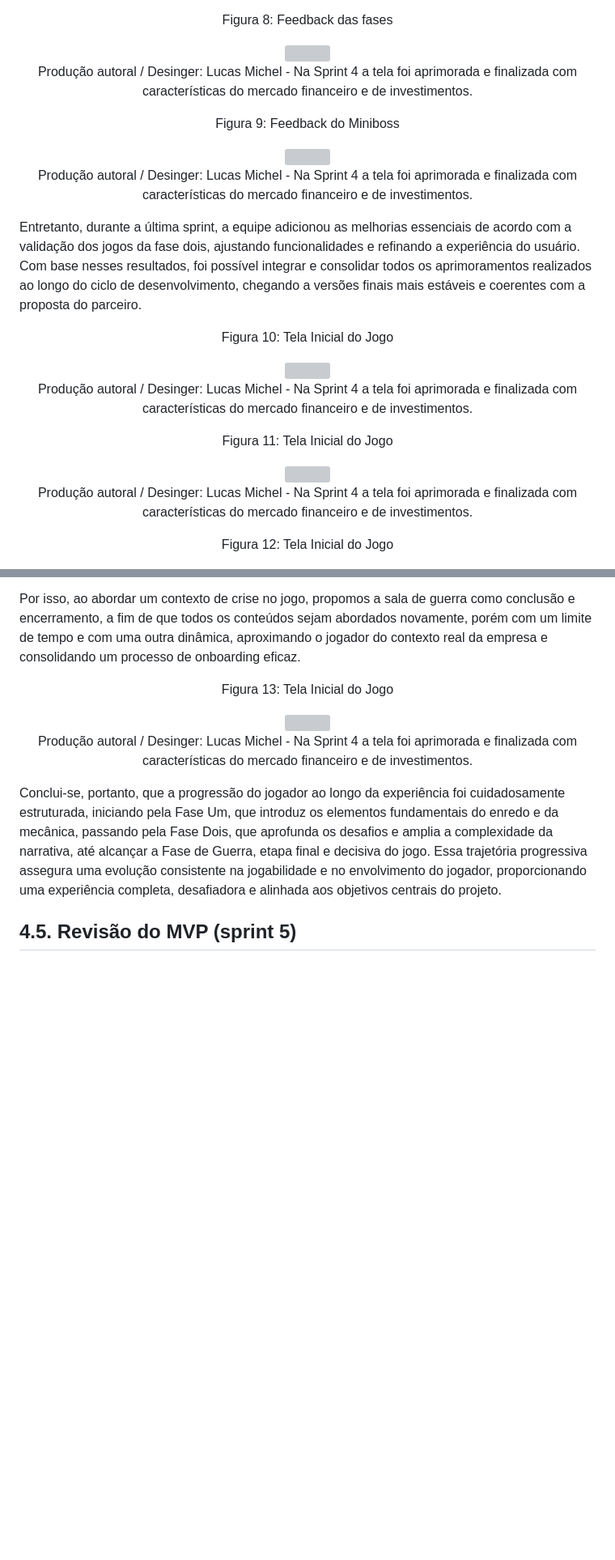
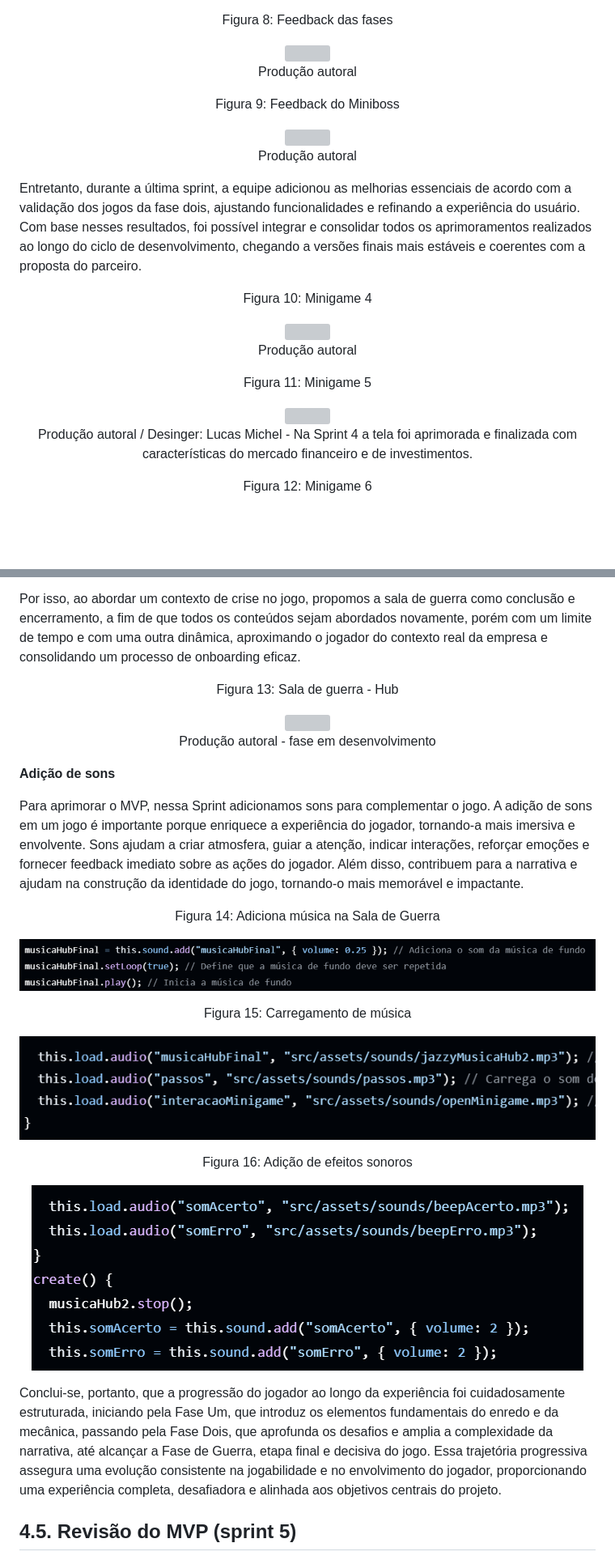
Before and after one commit to joaocardosodias/Capital-Downfall, a Markdown page: documents/gdd.md, 2 parts joined by grey strips. Shown at 81% size. Drawn GitHub-style; blank space fills up the shorter version; grey boxes are pictures that could not be loaded.

```diff
--- a/documents/gdd.md
+++ b/documents/gdd.md
@@ -1253,30 +1253,30 @@ Ademais, o MVP do jogo contempla métricas de desempenho baseadas no contexto da
 <div align="center">
 <p> Figura 8: Feedback das fases</p>
 <img src="../assets/gdd_4.4/feedback1.png">
-<p>Produção autoral / Desinger: Lucas Michel - Na Sprint 4 a tela foi aprimorada e finalizada com características do mercado financeiro e de investimentos. </p>
+<p>Produção autoral </p>
 </div>
 
 <div align="center">
 <p> Figura 9: Feedback do Miniboss</p>
 <img src="../assets/gdd_4.4/feedback2.png">
-<p>Produção autoral / Desinger: Lucas Michel - Na Sprint 4 a tela foi aprimorada e finalizada com características do mercado financeiro e de investimentos. </p>
+<p>Produção autoral </p>
 </div>
 
 
 Entretanto, durante a última sprint, a equipe adicionou as melhorias essenciais de acordo com a validação dos jogos da fase dois,  ajustando funcionalidades e refinando a experiência do usuário. Com base nesses resultados, foi possível integrar e consolidar todos os aprimoramentos realizados ao longo do ciclo de desenvolvimento, chegando a versões finais mais estáveis e coerentes com a proposta do parceiro.
 
 <div align="center">
-<p> Figura 10: Tela Inicial do Jogo</p>
+<p> Figura 10: Minigame 4</p>
 <img src="../assets/gdd_4.4/jogo4.png">
-<p>Produção autoral / Desinger: Lucas Michel - Na Sprint 4 a tela foi aprimorada e finalizada com características do mercado financeiro e de investimentos. </p>
+<p>Produção autoral  </p>
 </div>
 
 <div align="center">
-<p> Figura 11: Tela Inicial do Jogo</p>
+<p> Figura 11: Minigame 5</p>
 <img src="../assets/gdd_4.4/jogo5.png">
 <p>Produção autoral / Desinger: Lucas Michel - Na Sprint 4 a tela foi aprimorada e finalizada com características do mercado financeiro e de investimentos. </p>
 </div>
 
 <div align="center">
-<p> Figura 12: Tela Inicial do Jogo</p>
+<p> Figura 12: Minigame 6</p>
 <img src="../assets/gdd_4.4/jogo6.png">
@@ -1290,11 +1290,32 @@ Diferentemente do fluxo tradicional de trabalho, a sala de guerra concentra esfo
 Por isso, ao abordar um contexto de crise no jogo, propomos a sala de guerra como conclusão e encerramento, a fim de que todos os conteúdos sejam abordados novamente, porém com um limite de tempo e com uma outra dinâmica, aproximando o jogador do contexto real da empresa e consolidando um processo de onboarding eficaz.
 
 <div align="center">
-<p> Figura 13: Tela Inicial do Jogo</p>
+<p> Figura 13: Sala de guerra - Hub</p>
 <img src="../assets/gdd_4.4/saladg.png">
-<p>Produção autoral / Desinger: Lucas Michel - Na Sprint 4 a tela foi aprimorada e finalizada com características do mercado financeiro e de investimentos. </p>
+<p>Produção autoral - fase em desenvolvimento </p>
 </div>
 
+**Adição de sons**
+
+Para aprimorar o MVP, nessa Sprint adicionamos sons para complementar o jogo. A adição de sons em um jogo é importante porque enriquece a experiência do jogador, tornando-a mais imersiva e envolvente. Sons ajudam a criar atmosfera, guiar a atenção, indicar interações, reforçar emoções e fornecer feedback imediato sobre as ações do jogador. Além disso, contribuem para a narrativa e ajudam na construção da identidade do jogo, tornando-o mais memorável e impactante.
+
+<div align="center">
+<p> Figura 14: Adiciona música na Sala de Guerra</p>
+<img src="../assets/gdd_4.4/code3.png">
+<p> </p>
+</div>
+
+<div align="center">
+<p> Figura 15: Carregamento de música</p>
+<img src="../assets/gdd_4.4/code4.png">
+<p> </p>
+</div>
+
+<div align="center">
+<p> Figura 16: Adição de efeitos sonoros</p>
+<img src="../assets/gdd_4.4/code1.png">
+<p> </p>
+</div>
 
 
 Conclui-se, portanto, que a progressão do jogador ao longo da experiência foi cuidadosamente estruturada, iniciando pela Fase Um, que introduz os elementos fundamentais do enredo e da mecânica, passando pela Fase Dois, que aprofunda os desafios e amplia a complexidade da narrativa, até alcançar a Fase de Guerra, etapa final e decisiva do jogo. Essa trajetória progressiva assegura uma evolução consistente na jogabilidade e no envolvimento do jogador, proporcionando uma experiência completa, desafiadora e alinhada aos objetivos centrais do projeto.
```
Also changed, not shown: other parts of documents/gdd.md (+2 -2 lines).
